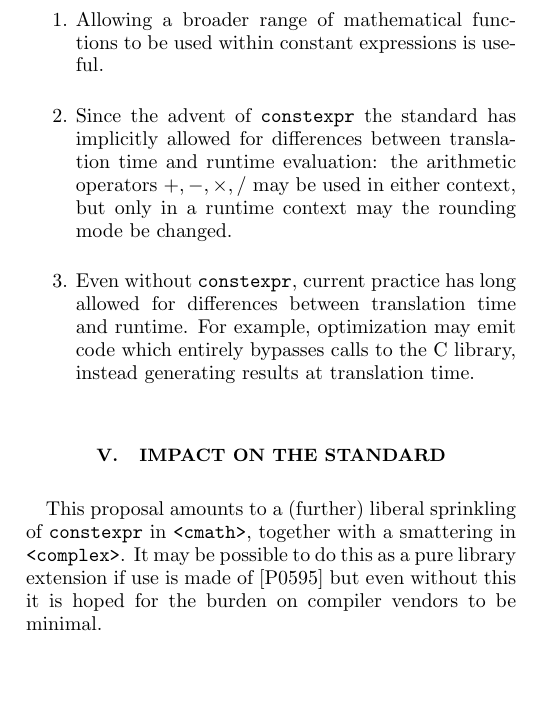
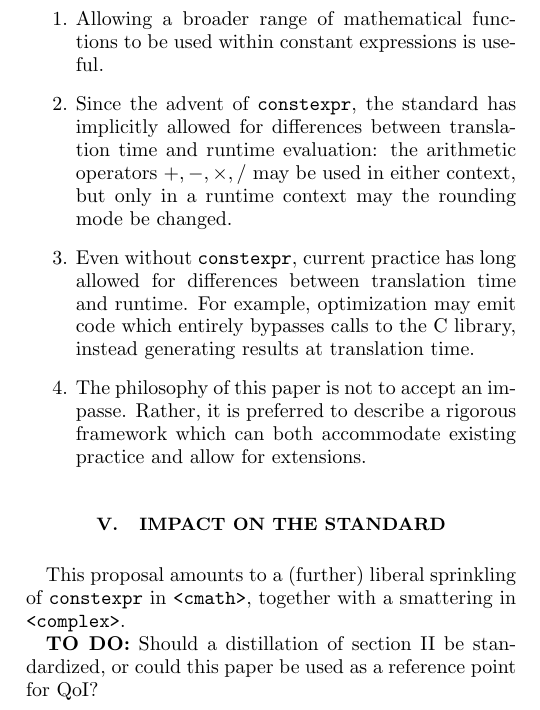
Before and after one commit to edrosten/constexpr_proposal, a LaTeX paper (more_constexprR1.tex): part of one column of page 4 of 12 before the commit and part of one column of page 4 of 14 after it, cut so that both start at the same text, the shorter picture padded with empty space. Compiled offline with pdfLaTeX.

Commit message:
Formatting

```diff
--- a/more_constexprR1.tex
+++ b/more_constexprR1.tex
@@ -24,8 +24,8 @@
 \newcommand{\FLTRADIX}{{\tt FLT\_RADIX}}
 \newcommand{\Operators}{\ensuremath{+,-,\times,/}}
 
-\newcommand{\highlight}[1]{{\color{green} #1}}
-\newcommand{\oldhighlight}[1]{{\color{blue} #1}}
+\newcommand{\highlight}[1]{\colorbox{green}{\!\!\!\! #1}}
+\newcommand{\oldhighlight}[1]{\colorbox{blue}{\!\!\!\! #1}}
 \newcommand{\stdcomment}[1]{{// {\it see} [#1]}}
 
 \newcommand{\eq}[1]{(\ref{eq:#1})}
@@ -245,17 +245,19 @@ The key design decision advocated in this paper is that it is acceptable for eva
 \begin{enumerate}
 	\item Allowing a broader range of mathematical functions to be used within constant expressions is useful.
 
-	\item Since the advent of \constexpr\ the standard has implicitly allowed for differences between translation time and runtime evaluation: the arithmetic operators \Operators\ may be used in either context, but only in a runtime context may the rounding mode be changed.
+	\item Since the advent of \constexpr, the standard has implicitly allowed for differences between translation time and runtime evaluation: the arithmetic operators \Operators\ may be used in either context, but only in a runtime context may the rounding mode be changed.
 
 	\item Even without \constexpr, current practice has long allowed for differences between translation time and runtime. For example, optimization may emit code which entirely bypasses calls to the C library, instead generating results at translation time.
 
-
+	\item The philosophy of this paper is not to accept an impasse. Rather, it is preferred to describe a rigorous framework which can both accommodate existing practice and allow for extensions.
 \end{enumerate}
 
 
 \section{Impact On the Standard}
 
-This proposal amounts to a (further) liberal sprinkling of \constexpr\ in \cmath, together with a smattering in \complex. It may be possible to do this as a pure library extension if use is made of~\cite{ConstEval} but even without this it is hoped for the burden on compiler vendors to be minimal.
+This proposal amounts to a (further) liberal sprinkling of \constexpr\ in \cmath, together with a smattering in \complex.
+
+{\bf TO DO:} Should a distillation of \sect{Motivation} be standardized, or could this paper be used as a reference point for QoI?
 
 \section{Future Directions}
 
```
Also changed, not shown: more_constexprR1.pdf, more_constexprR1.tex (5 more changed lines).
